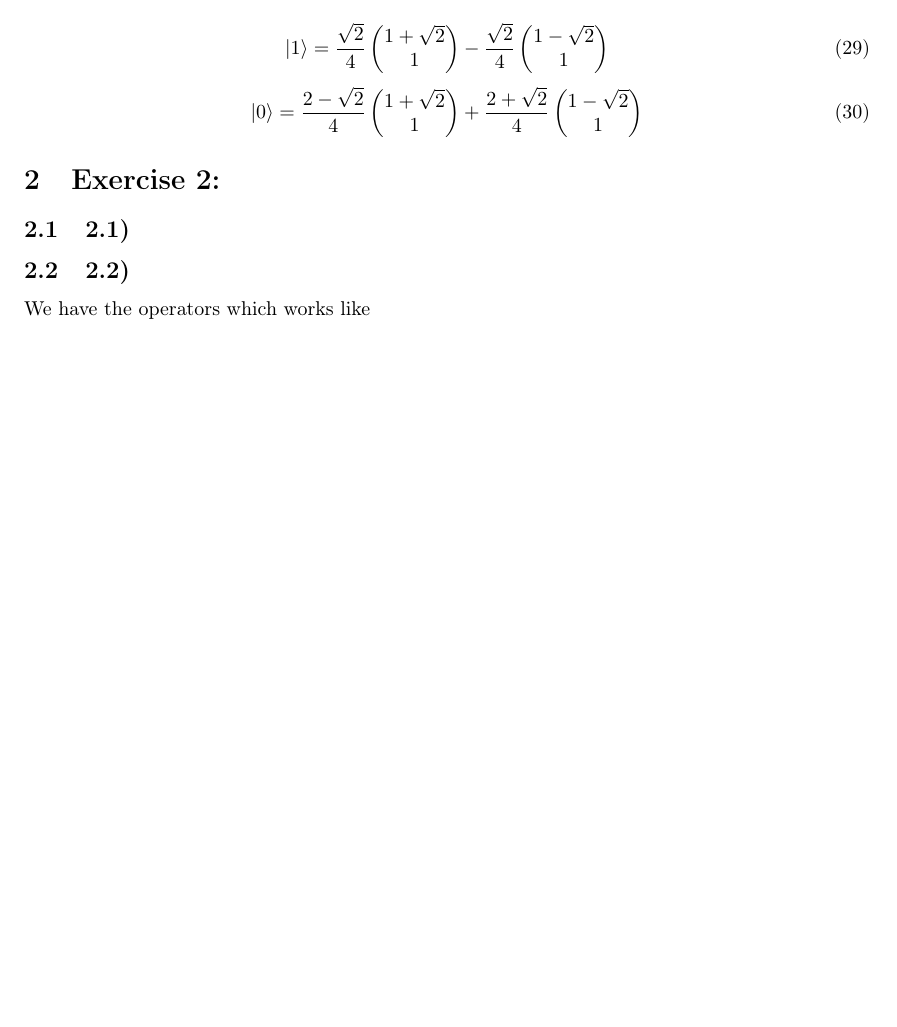
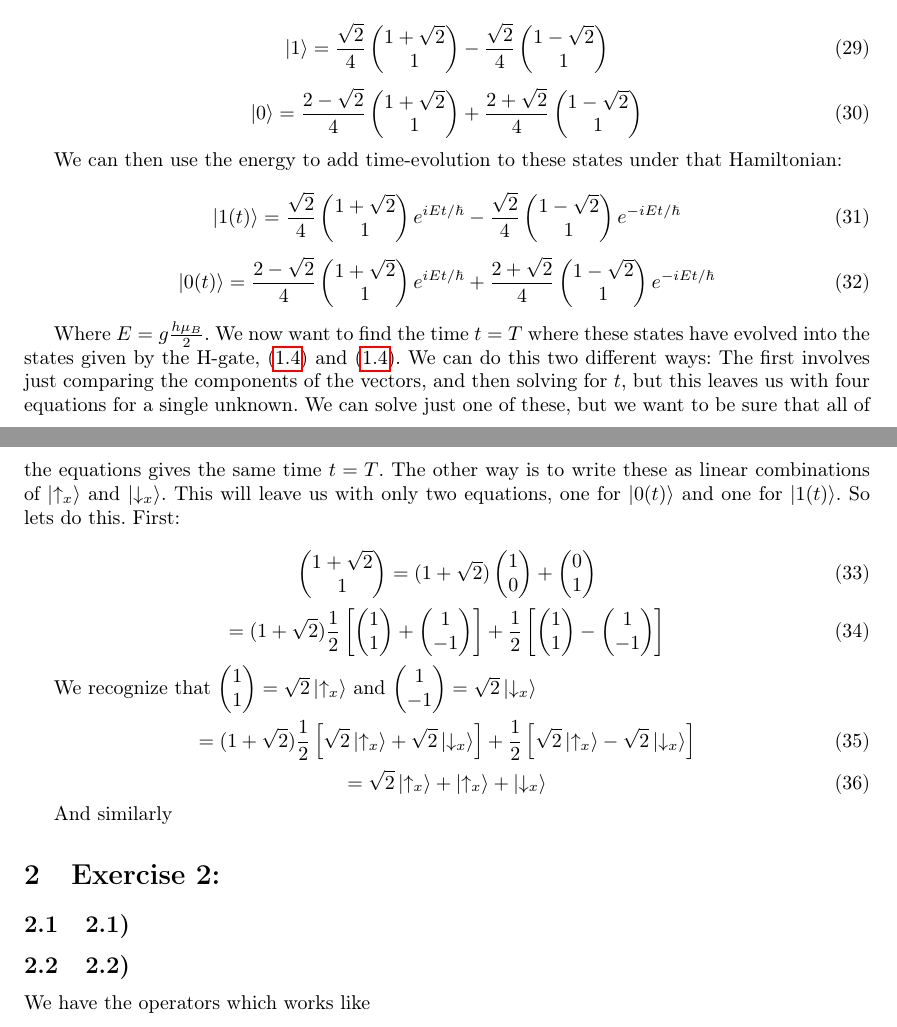
Before and after one commit to dulte/Fys3110, a LaTeX document (Hjemmeeksamen/hjemmeeksamen.tex): part of page 3 of 9 before the commit and two parts of pages 3 and 4 of 9 after it, the two joined at a grey line, cut so that both start at the same text, the shorter picture padded with empty space. Compiled offline with pdfLaTeX.

Commit message:
Add files via upload

```diff
--- a/Hjemmeeksamen/hjemmeeksamen.tex
+++ b/Hjemmeeksamen/hjemmeeksamen.tex
@@ -348,6 +348,95 @@ This turns out to be
 \end{pmatrix}
 \end{equation}
 
+We can then use the energy to add time-evolution to these states under that Hamiltonian:
+
+\begin{equation}
+\ket{1(t)} = \frac{\sqrt{2}}{4}
+\begin{pmatrix}
+1 + \sqrt{2} \\ 1
+\end{pmatrix}
+e^{iEt/\hbar}
+-\frac{\sqrt{2}}{4}
+\begin{pmatrix}
+1 - \sqrt{2} \\ 1
+\end{pmatrix}
+e^{-iEt/\hbar}
+\end{equation}
+\begin{equation}
+\ket{0(t)} = \frac{2-\sqrt{2}}{4}
+\begin{pmatrix}
+1 + \sqrt{2} \\ 1
+\end{pmatrix}
+e^{iEt/\hbar}
++\frac{2+\sqrt{2}}{4}
+\begin{pmatrix}
+1 - \sqrt{2} \\ 1
+\end{pmatrix}
+e^{-iEt/\hbar}
+\end{equation}
+
+Where $E = g\frac{h\mu_B}{2}$. We now want to find the time $t = T$ where these states have evolved into the states given by the H-gate, \eqref{eq:toXdown} and \eqref{eq:toXup}. We can do this two different ways: The first involves just comparing the components of the vectors, and then solving for $t$, but this leaves us with four equations for a single unknown. We can solve just one of these, but we want to be sure that all of the equations gives the same time $t = T$. The other way is to write these as linear combinations of $\ket{\uparrow _x}$ and $\ket{\downarrow _x}$. This will leave us with only two equations, one for $\ket{0(t)}$ and one for $\ket{1(t)}$. So lets do this. First:
+
+\begin{equation}
+\begin{pmatrix}
+1 + \sqrt{2} \\ 1
+\end{pmatrix}
+= (1+\sqrt{2})
+\begin{pmatrix}
+1\\0
+\end{pmatrix}
++
+\begin{pmatrix}
+0\\1
+\end{pmatrix}
+\end{equation}
+\begin{equation}
+=(1+\sqrt{2})
+\frac{1}{2}\left[
+\begin{pmatrix}
+1\\1
+\end{pmatrix}
++\begin{pmatrix}
+1\\-1
+\end{pmatrix}
+\right]
++
+\frac{1}{2}
+\left[
+\begin{pmatrix}
+1\\1
+\end{pmatrix}
+-\begin{pmatrix}
+1\\-1
+\end{pmatrix}
+\right]
+\end{equation}
+
+
+We recognize that $\begin{pmatrix} 1\\1 \end{pmatrix} = \sqrt{2}\ket{\uparrow_x}$ and $\begin{pmatrix} 1\\-1 \end{pmatrix} = \sqrt{2}\ket{\downarrow_x}$
+
+
+\begin{equation}
+= (1+\sqrt{2})
+\frac{1}{2}\left[
+\sqrt{2}\ket{\uparrow_x}
++\sqrt{2}\ket{\downarrow_x}
+\right]
++
+\frac{1}{2}
+\left[
+\sqrt{2}\ket{\uparrow_x}
+-\sqrt{2}\ket{\downarrow_x}
+\right]
+\end{equation}
+\begin{equation}
+= \sqrt{2}\ket{\uparrow_x} + \ket{\uparrow_x} + \ket{\downarrow_x}
+\end{equation}
+
+And similarly
+
+
+
 \section{Exercise 2:}
 
 \subsection{2.1)}\label{sec:21}
```
Also changed, not shown: Hjemmeeksamen/hjemmeeksamen.pdf, Hjemmeeksamen/hjemmeeksamen.tex (3 more changed lines).
